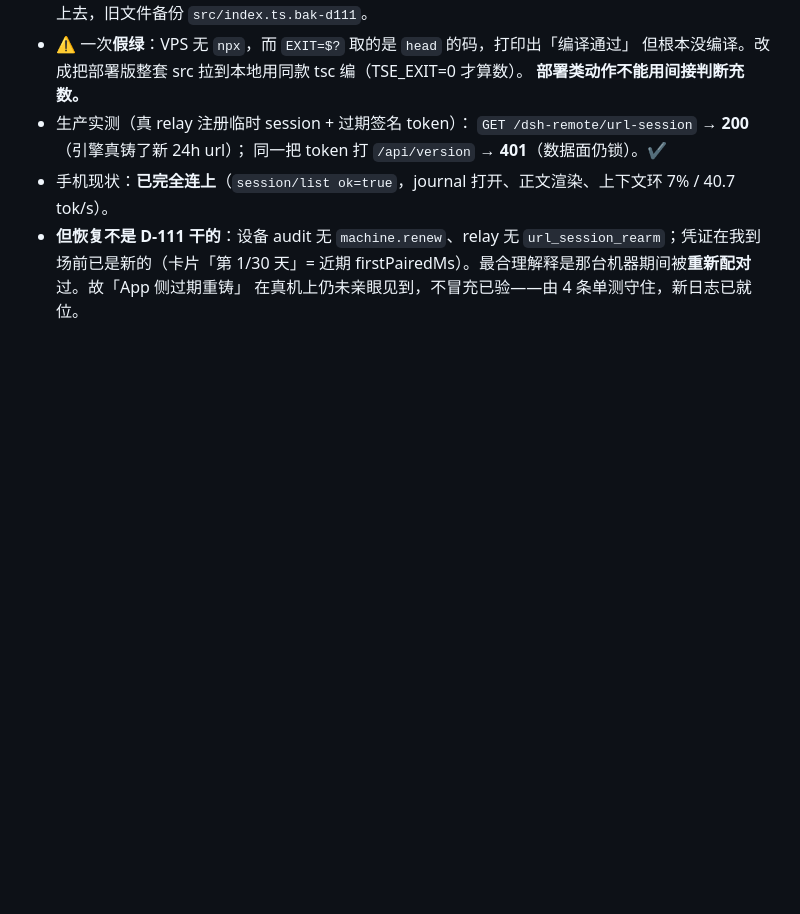
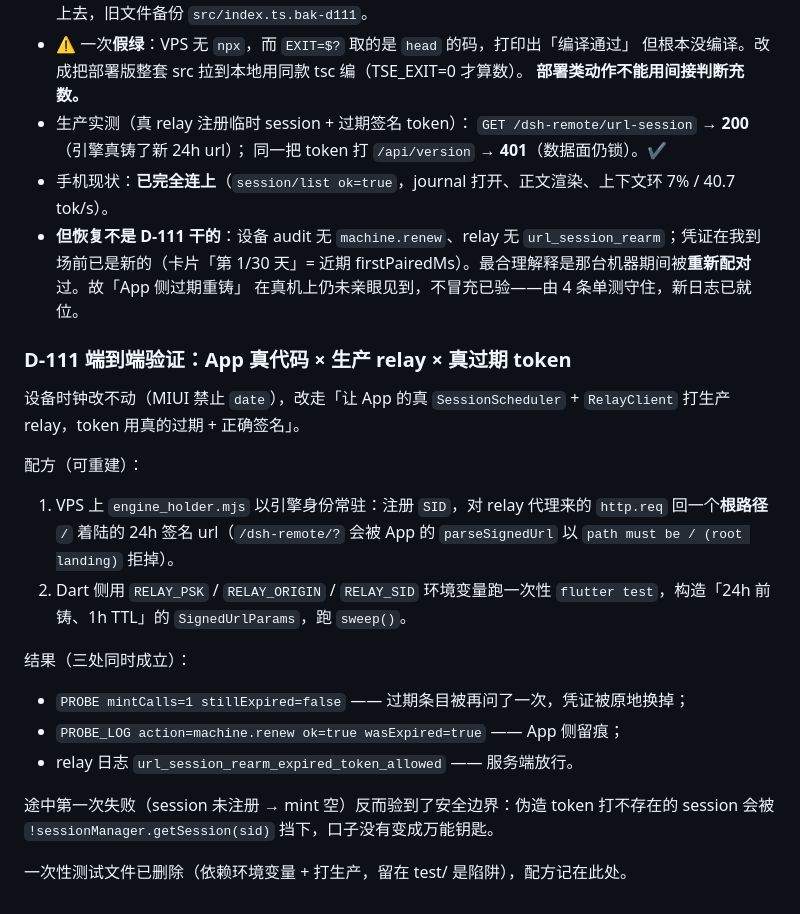
Before and after one commit to T0x7/dsh-remote-relay, a Markdown page: app/PROGRESS.md, the part around the change. Rendered like a GitHub page; blank space fills up the shorter version.

```diff
--- a/app/PROGRESS.md
+++ b/app/PROGRESS.md
@@ -1030,3 +1030,25 @@ App 侧：`sweep()` 不再跳过过期条目（带 5min→30min→2h 退避）
   `url_session_rearm`；凭证在我到场前已是新的（卡片「第 1/30 天」= 近期
   firstPairedMs）。最合理解释是那台机器期间被**重新配对**过。故「App 侧过期重铸」
   在真机上仍未亲眼见到，不冒充已验——由 4 条单测守住，新日志已就位。
+
+### D-111 端到端验证：App 真代码 × 生产 relay × 真过期 token
+
+设备时钟改不动（MIUI 禁止 `date`），改走「让 App 的真 `SessionScheduler` + `RelayClient`
+打生产 relay，token 用真的过期 + 正确签名」。
+
+配方（可重建）：
+1. VPS 上 `engine_holder.mjs` 以引擎身份常驻：注册 `SID`，对 relay 代理来的
+   `http.req` 回一个**根路径** `/` 着陆的 24h 签名 url（`/dsh-remote/?` 会被 App 的
+   `parseSignedUrl` 以 `path must be / (root landing)` 拒掉）。
+2. Dart 侧用 `RELAY_PSK` / `RELAY_ORIGIN` / `RELAY_SID` 环境变量跑一次性
+   `flutter test`，构造「24h 前铸、1h TTL」的 `SignedUrlParams`，跑 `sweep()`。
+
+结果（三处同时成立）：
+- `PROBE mintCalls=1 stillExpired=false` —— 过期条目被再问了一次，凭证被原地换掉；
+- `PROBE_LOG action=machine.renew ok=true wasExpired=true` —— App 侧留痕；
+- relay 日志 `url_session_rearm_expired_token_allowed` —— 服务端放行。
+
+途中第一次失败（session 未注册 → mint 空）反而验到了安全边界：伪造 token 打不存在的
+session 会被 `!sessionManager.getSession(sid)` 挡下，口子没有变成万能钥匙。
+
+一次性测试文件已删除（依赖环境变量 + 打生产，留在 test/ 是陷阱），配方记在此处。
```
Also changed, not shown: docs/app-field-notes.md (+40 -0 lines).
